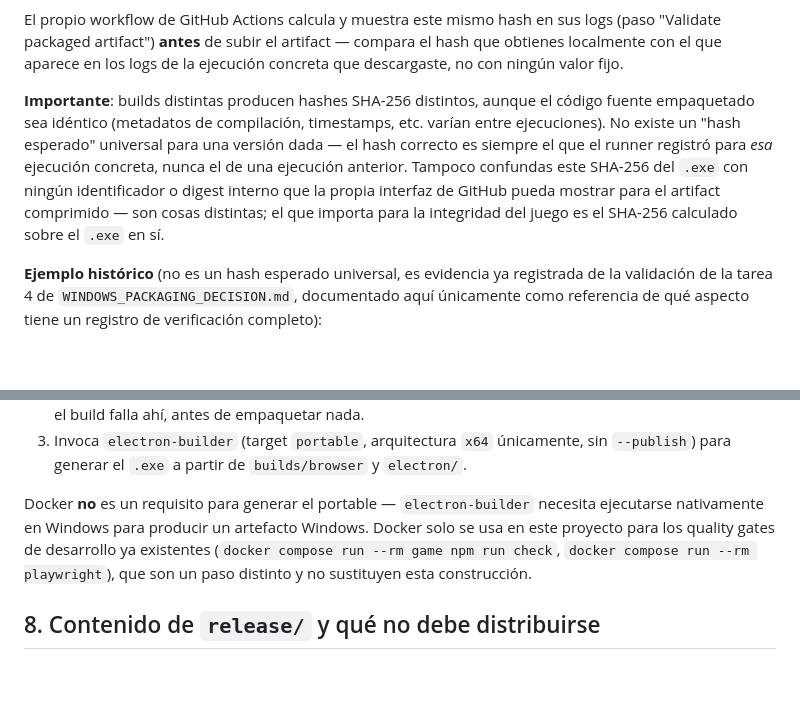
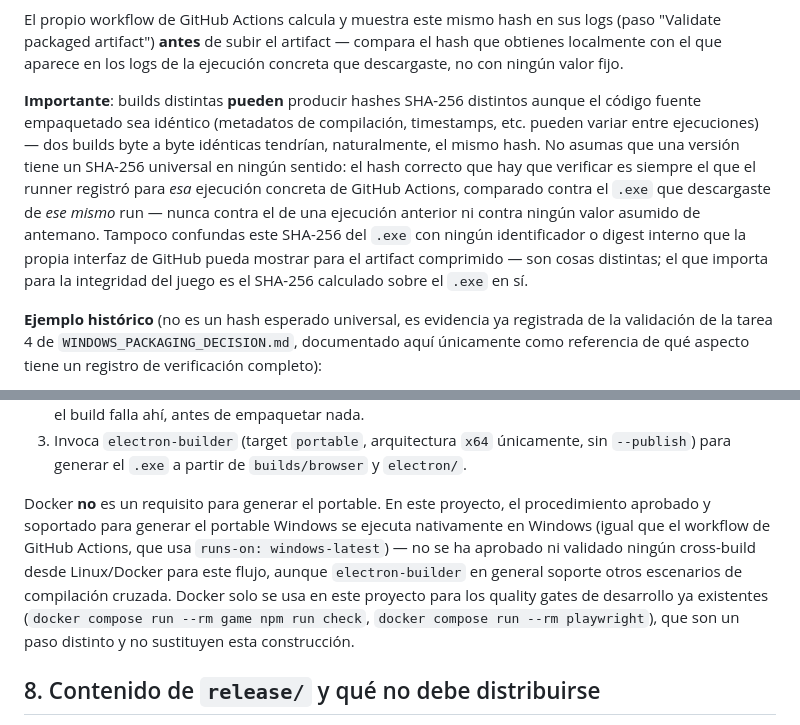
Before and after one commit to Aorus796/el-teorema-del-si-repo, a Markdown page: docs/production/WINDOWS_PORTABLE_GUIDE.md, 2 parts joined by grey strips. GitHub-like rendering; blank space fills up the shorter version.

```diff
--- a/docs/production/WINDOWS_PORTABLE_GUIDE.md
+++ b/docs/production/WINDOWS_PORTABLE_GUIDE.md
@@ -88,15 +88,19 @@ artifact — compara el hash que obtienes localmente con el que aparece en
 los logs de la ejecución concreta que descargaste, no con ningún valor
 fijo.
 
-**Importante**: builds distintas producen hashes SHA-256 distintos, aunque
-el código fuente empaquetado sea idéntico (metadatos de compilación,
-timestamps, etc. varían entre ejecuciones). No existe un "hash esperado"
-universal para una versión dada — el hash correcto es siempre el que el
-runner registró para *esa* ejecución concreta, nunca el de una ejecución
-anterior. Tampoco confundas este SHA-256 del `.exe` con ningún identificador
-o digest interno que la propia interfaz de GitHub pueda mostrar para el
-artifact comprimido — son cosas distintas; el que importa para la
-integridad del juego es el SHA-256 calculado sobre el `.exe` en sí.
+**Importante**: builds distintas **pueden** producir hashes SHA-256
+distintos aunque el código fuente empaquetado sea idéntico (metadatos de
+compilación, timestamps, etc. pueden variar entre ejecuciones) — dos
+builds byte a byte idénticas tendrían, naturalmente, el mismo hash. No
+asumas que una versión tiene un SHA-256 universal en ningún sentido: el
+hash correcto que hay que verificar es siempre el que el runner registró
+para *esa* ejecución concreta de GitHub Actions, comparado contra el
+`.exe` que descargaste de *ese mismo* run — nunca contra el de una
+ejecución anterior ni contra ningún valor asumido de antemano. Tampoco
+confundas este SHA-256 del `.exe` con ningún identificador o digest
+interno que la propia interfaz de GitHub pueda mostrar para el artifact
+comprimido — son cosas distintas; el que importa para la integridad del
+juego es el SHA-256 calculado sobre el `.exe` en sí.
 
 **Ejemplo histórico** (no es un hash esperado universal, es evidencia ya
 registrada de la validación de la tarea 4 de
@@ -233,10 +237,14 @@ El script `desktop:package:win` hace, en este orden:
    únicamente, sin `--publish`) para generar el `.exe` a partir de
    `builds/browser` y `electron/`.
 
-Docker **no** es un requisito para generar el portable — `electron-builder`
-necesita ejecutarse nativamente en Windows para producir un artefacto
-Windows. Docker solo se usa en este proyecto para los quality gates de
-desarrollo ya existentes (`docker compose run --rm game npm run check`,
+Docker **no** es un requisito para generar el portable. En este proyecto,
+el procedimiento aprobado y soportado para generar el portable Windows se
+ejecuta nativamente en Windows (igual que el workflow de GitHub Actions,
+que usa `runs-on: windows-latest`) — no se ha aprobado ni validado ningún
+cross-build desde Linux/Docker para este flujo, aunque `electron-builder`
+en general soporte otros escenarios de compilación cruzada. Docker solo
+se usa en este proyecto para los quality gates de desarrollo ya
+existentes (`docker compose run --rm game npm run check`,
 `docker compose run --rm playwright`), que son un paso distinto y no
 sustituyen esta construcción.
 
```
Also changed, not shown: docs/production/WINDOWS_PACKAGING_DECISION.md (+13 -10 lines).
